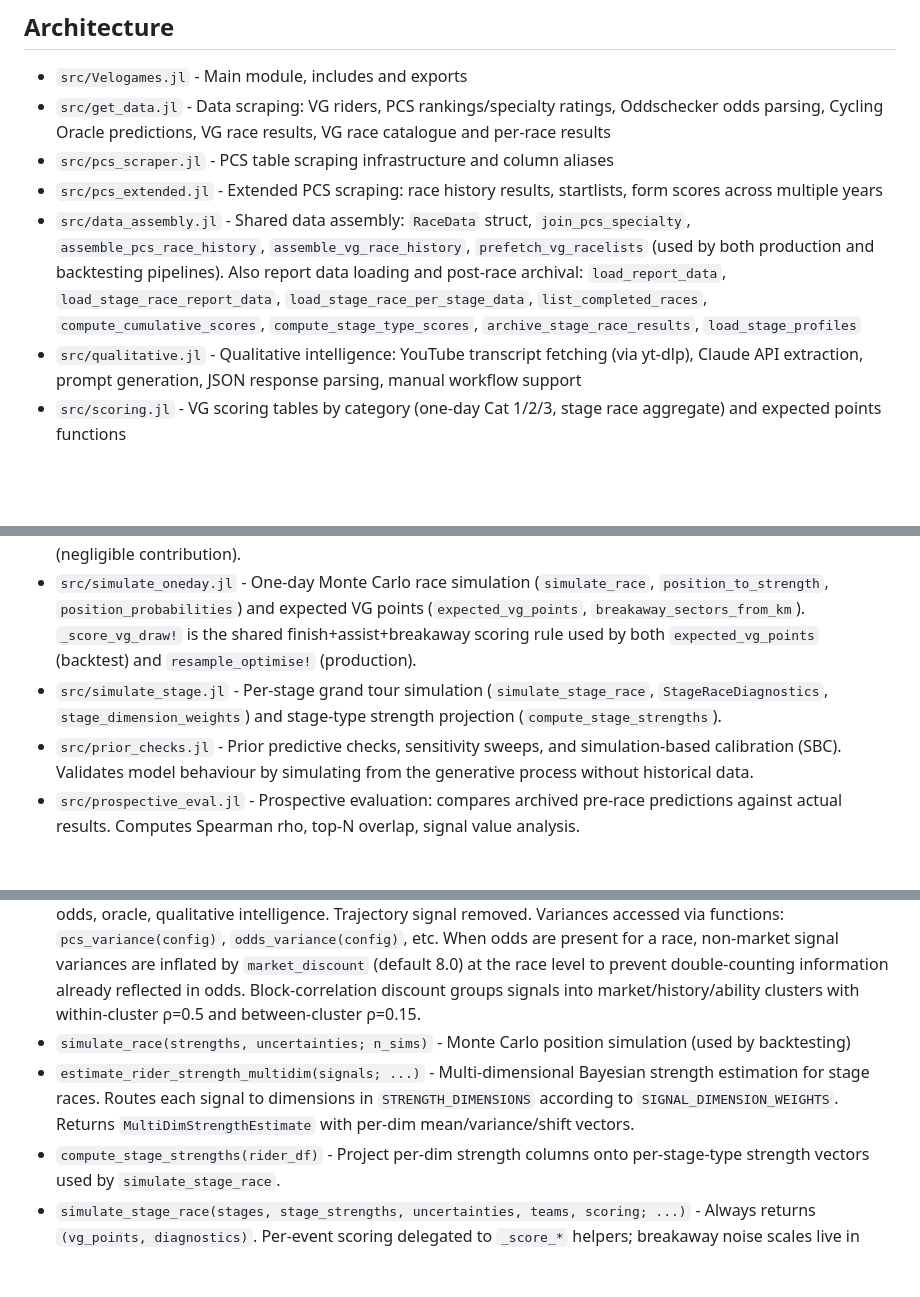
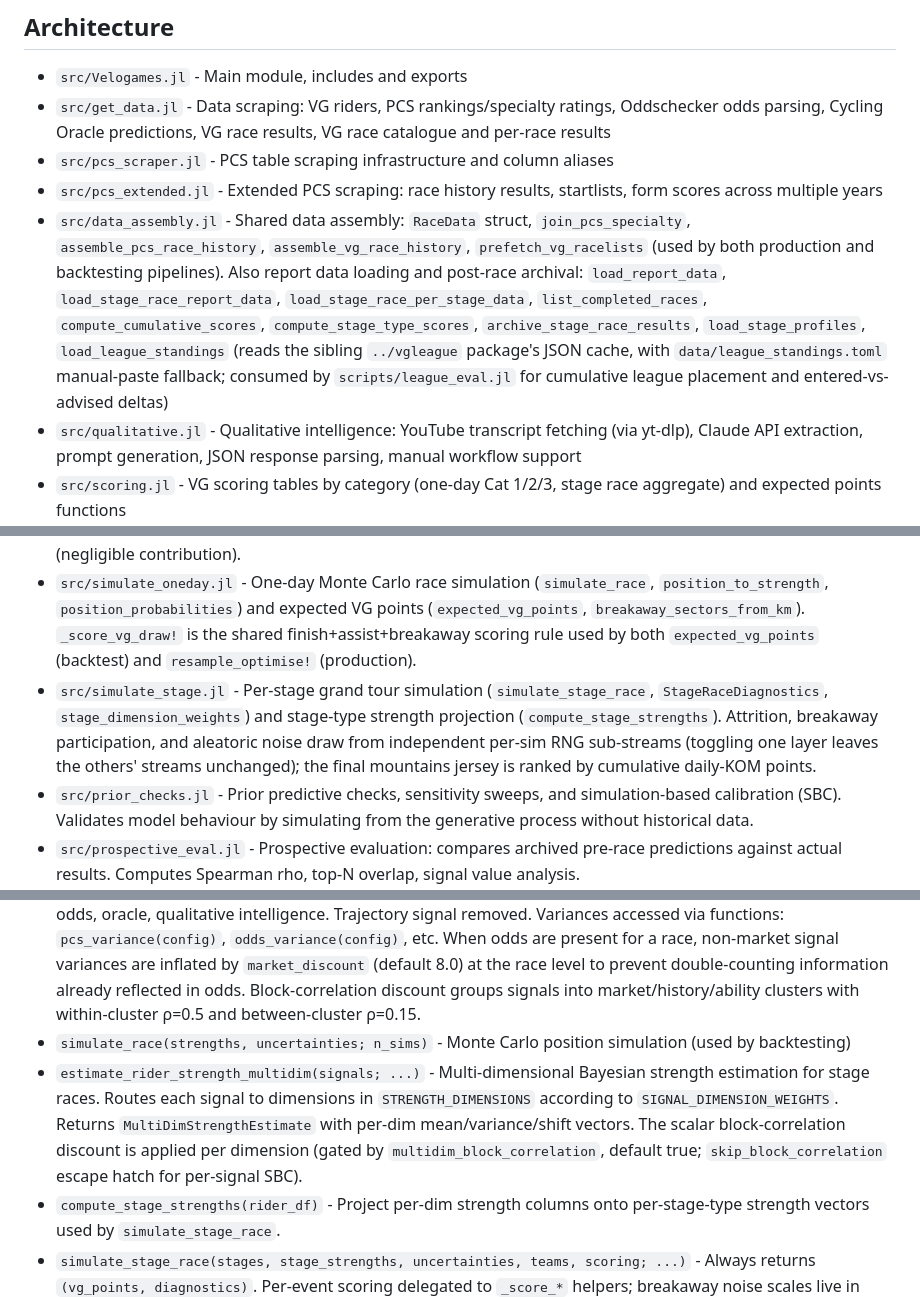
Before and after one commit to jzuccollo/Velogames.jl, a Markdown page: CLAUDE.md, 3 parts joined by grey strips. Rendered like a GitHub page; blank space fills up the shorter version.

```diff
--- a/CLAUDE.md
+++ b/CLAUDE.md
@@ -8,13 +8,13 @@ Fantasy cycling team optimisation for velogames.com. Scrapes rider data from Vel
 - `src/get_data.jl` - Data scraping: VG riders, PCS rankings/specialty ratings, Oddschecker odds parsing, Cycling Oracle predictions, VG race results, VG race catalogue and per-race results
 - `src/pcs_scraper.jl` - PCS table scraping infrastructure and column aliases
 - `src/pcs_extended.jl` - Extended PCS scraping: race history results, startlists, form scores across multiple years
-- `src/data_assembly.jl` - Shared data assembly: `RaceData` struct, `join_pcs_specialty`, `assemble_pcs_race_history`, `assemble_vg_race_history`, `prefetch_vg_racelists` (used by both production and backtesting pipelines). Also report data loading and post-race archival: `load_report_data`, `load_stage_race_report_data`, `load_stage_race_per_stage_data`, `list_completed_races`, `compute_cumulative_scores`, `compute_stage_type_scores`, `archive_stage_race_results`, `load_stage_profiles`
+- `src/data_assembly.jl` - Shared data assembly: `RaceData` struct, `join_pcs_specialty`, `assemble_pcs_race_history`, `assemble_vg_race_history`, `prefetch_vg_racelists` (used by both production and backtesting pipelines). Also report data loading and post-race archival: `load_report_data`, `load_stage_race_report_data`, `load_stage_race_per_stage_data`, `list_completed_races`, `compute_cumulative_scores`, `compute_stage_type_scores`, `archive_stage_race_results`, `load_stage_profiles`, `load_league_standings` (reads the sibling `../vgleague` package's JSON cache, with `data/league_standings.toml` manual-paste fallback; consumed by `scripts/league_eval.jl` for cumulative league placement and entered-vs-advised deltas)
 - `src/qualitative.jl` - Qualitative intelligence: YouTube transcript fetching (via yt-dlp), Claude API extraction, prompt generation, JSON response parsing, manual workflow support
 - `src/scoring.jl` - VG scoring tables by category (one-day Cat 1/2/3, stage race aggregate) and expected points functions
 - `src/bayesian_core.jl` - `BayesianConfig` (3 precision scale factors — market, history, ability — with fixed within-group ratios) and variance accessors, `BayesianPosterior`/`StrengthEstimate`/`MultiDimPosterior`, `bayesian_update`, `bayesian_update_multidim_dim`, `multidim_prior`, and dimension tables (`STRENGTH_DIMENSIONS`, `SIGNAL_DIMENSION_WEIGHTS`, `RACE_HISTORY_CLASS_PROJECTION`). Block-correlation discount groups signals into the same 3 clusters.
 - `src/strength_pipeline.jl` - Bayesian strength estimation (`estimate_strengths`): uninformative prior with PCS as observation, season-adaptive VG variance, class-aware PCS blending for stage races, domestique strength discount. Signal assembly (`RiderSignalData`, `AssembledSignals`, `_assemble_signals`), scalar + multidim estimators, and `predict_expected_points` (MC simulation) for backtesting. Trajectory signal removed April 2026 (negligible contribution).
 - `src/simulate_oneday.jl` - One-day Monte Carlo race simulation (`simulate_race`, `position_to_strength`, `position_probabilities`) and expected VG points (`expected_vg_points`, `breakaway_sectors_from_km`). `_score_vg_draw!` is the shared finish+assist+breakaway scoring rule used by both `expected_vg_points` (backtest) and `resample_optimise!` (production).
-- `src/simulate_stage.jl` - Per-stage grand tour simulation (`simulate_stage_race`, `StageRaceDiagnostics`, `stage_dimension_weights`) and stage-type strength projection (`compute_stage_strengths`).
+- `src/simulate_stage.jl` - Per-stage grand tour simulation (`simulate_stage_race`, `StageRaceDiagnostics`, `stage_dimension_weights`) and stage-type strength projection (`compute_stage_strengths`). Attrition, breakaway participation, and aleatoric noise draw from independent per-sim RNG sub-streams (toggling one layer leaves the others' streams unchanged); the final mountains jersey is ranked by cumulative daily-KOM points.
 - `src/prior_checks.jl` - Prior predictive checks, sensitivity sweeps, and simulation-based calibration (SBC). Validates model behaviour by simulating from the generative process without historical data.
 - `src/prospective_eval.jl` - Prospective evaluation: compares archived pre-race predictions against actual results. Computes Spearman rho, top-N overlap, signal value analysis.
 - `src/build_model.jl` - JuMP optimisation models: `build_model_oneday` (6 riders), `build_model_stage` (9 riders + class constraints), `resample_optimise!` (resampled optimisation that draws noisy strengths, scores VG points, and optimises per draw), `minimise_cost_stage`. Also hindsight-optimal / cheapest-winning team selection for report retrospectives (`compute_optimal_team`, `compute_cheapest_winning_team`, `compute_optimal_stage_team`, `compute_cheapest_winning_stage_team`)
@@ -64,7 +64,7 @@ Fantasy cycling team optimisation for velogames.com. Scrapes rider data from Vel
 - `predict_expected_points(df, scoring; ...)` - Backtest entry point: calls `estimate_strengths` then runs MC simulation to compute `expected_vg_points`. Used by backtesting.
 - `estimate_rider_strength(...)` - Bayesian posterior from uninformative prior (mean=0, variance=100), updated with PCS specialty (gated on `has_pcs`), VG, PCS form, PCS race history with variance penalties, VG race history, odds, oracle, qualitative intelligence. Trajectory signal removed. Variances accessed via functions: `pcs_variance(config)`, `odds_variance(config)`, etc. When odds are present for a race, non-market signal variances are inflated by `market_discount` (default 8.0) at the race level to prevent double-counting information already reflected in odds. Block-correlation discount groups signals into market/history/ability clusters with within-cluster ρ=0.5 and between-cluster ρ=0.15.
 - `simulate_race(strengths, uncertainties; n_sims)` - Monte Carlo position simulation (used by backtesting)
-- `estimate_rider_strength_multidim(signals; ...)` - Multi-dimensional Bayesian strength estimation for stage races. Routes each signal to dimensions in `STRENGTH_DIMENSIONS` according to `SIGNAL_DIMENSION_WEIGHTS`. Returns `MultiDimStrengthEstimate` with per-dim mean/variance/shift vectors.
+- `estimate_rider_strength_multidim(signals; ...)` - Multi-dimensional Bayesian strength estimation for stage races. Routes each signal to dimensions in `STRENGTH_DIMENSIONS` according to `SIGNAL_DIMENSION_WEIGHTS`. Returns `MultiDimStrengthEstimate` with per-dim mean/variance/shift vectors. The scalar block-correlation discount is applied per dimension (gated by `multidim_block_correlation`, default true; `skip_block_correlation` escape hatch for per-signal SBC).
 - `compute_stage_strengths(rider_df)` - Project per-dim strength columns onto per-stage-type strength vectors used by `simulate_stage_race`.
 - `simulate_stage_race(stages, stage_strengths, uncertainties, teams, scoring; ...)` - Always returns `(vg_points, diagnostics)`. Per-event scoring delegated to `_score_*` helpers; breakaway noise scales live in `BREAKAWAY_NOISE_BY_EVENT`.
 
```
Also changed, not shown: other parts of CLAUDE.md (+1 -1 lines), roadmap.md (+15 -0 lines).
